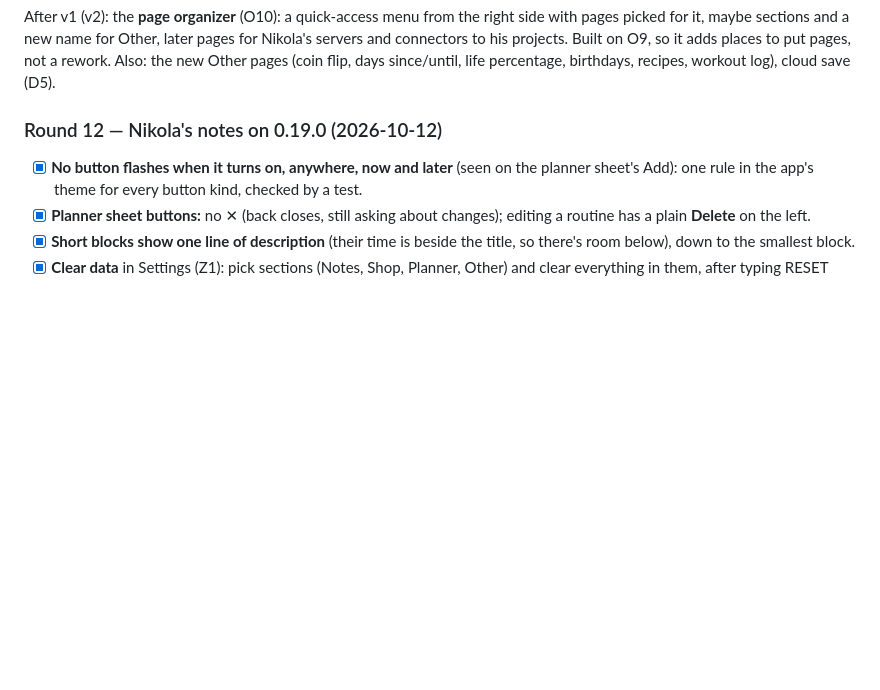
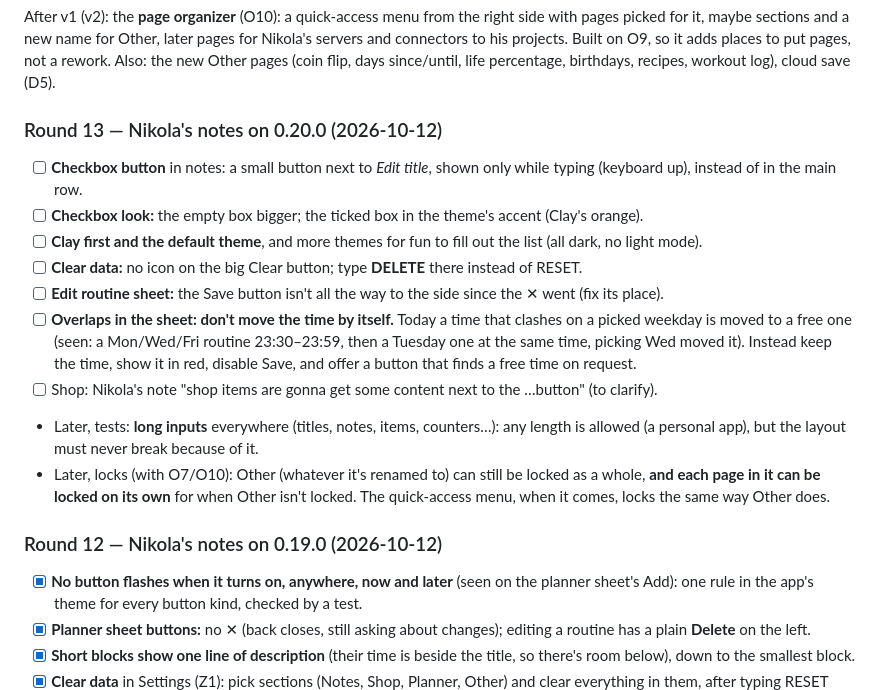
Before and after one commit to nikvujic/mob-util-app, a Markdown page: docs/ROADMAP.md, the part around the change. GitHub-like rendering; blank space fills up the shorter version.

Commit message:
Roadmap: Round 13 notes on 0.20.0; release notes are a short list after publishing

```diff
--- a/docs/ROADMAP.md
+++ b/docs/ROADMAP.md
@@ -328,6 +328,33 @@ for Other, later pages for Nikola's servers and connectors to his
 projects. Built on O9, so it adds places to put pages, not a rework.
 Also: the new Other pages (coin flip, days since/until, life
 percentage, birthdays, recipes, workout log), cloud save (D5).
+
+### Round 13 — Nikola's notes on 0.20.0 (2026-10-12)
+
+- [ ] **Checkbox button** in notes: a small button next to *Edit title*,
+  shown only while typing (keyboard up), instead of in the main row.
+- [ ] **Checkbox look:** the empty box bigger; the ticked box in the
+  theme's accent (Clay's orange).
+- [ ] **Clay first and the default theme**, and more themes for fun to
+  fill out the list (all dark, no light mode).
+- [ ] **Clear data:** no icon on the big Clear button; type **DELETE**
+  there instead of RESET.
+- [ ] **Edit routine sheet:** the Save button isn't all the way to the
+  side since the ✕ went (fix its place).
+- [ ] **Overlaps in the sheet: don't move the time by itself.** Today a
+  time that clashes on a picked weekday is moved to a free one (seen: a
+  Mon/Wed/Fri routine 23:30–23:59, then a Tuesday one at the same time,
+  picking Wed moved it). Instead keep the time, show it in red, disable
+  Save, and offer a button that finds a free time on request.
+- [ ] Shop: Nikola's note "shop items are gonna get some content next to
+  the …button" (to clarify).
+- Later, tests: **long inputs** everywhere (titles, notes, items,
+  counters…): any length is allowed (a personal app), but the layout must
+  never break because of it.
+- Later, locks (with O7/O10): Other (whatever it's renamed to) can still
+  be locked as a whole, **and each page in it can be locked on its own**
+  for when Other isn't locked. The quick-access menu, when it comes,
+  locks the same way Other does.
 
 ### Round 12 — Nikola's notes on 0.19.0 (2026-10-12)
 - [x] **No button flashes when it turns on, anywhere, now and later**
```
Also changed, not shown: docs/RELEASING.md (+3 -4 lines).
